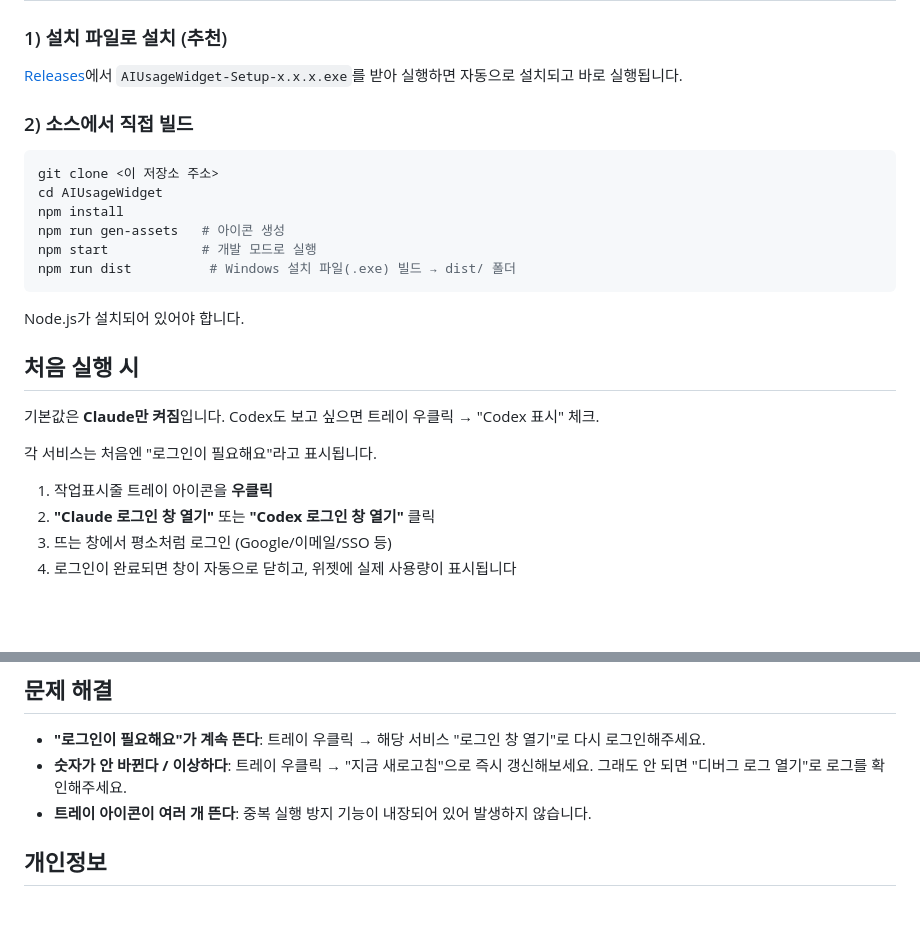
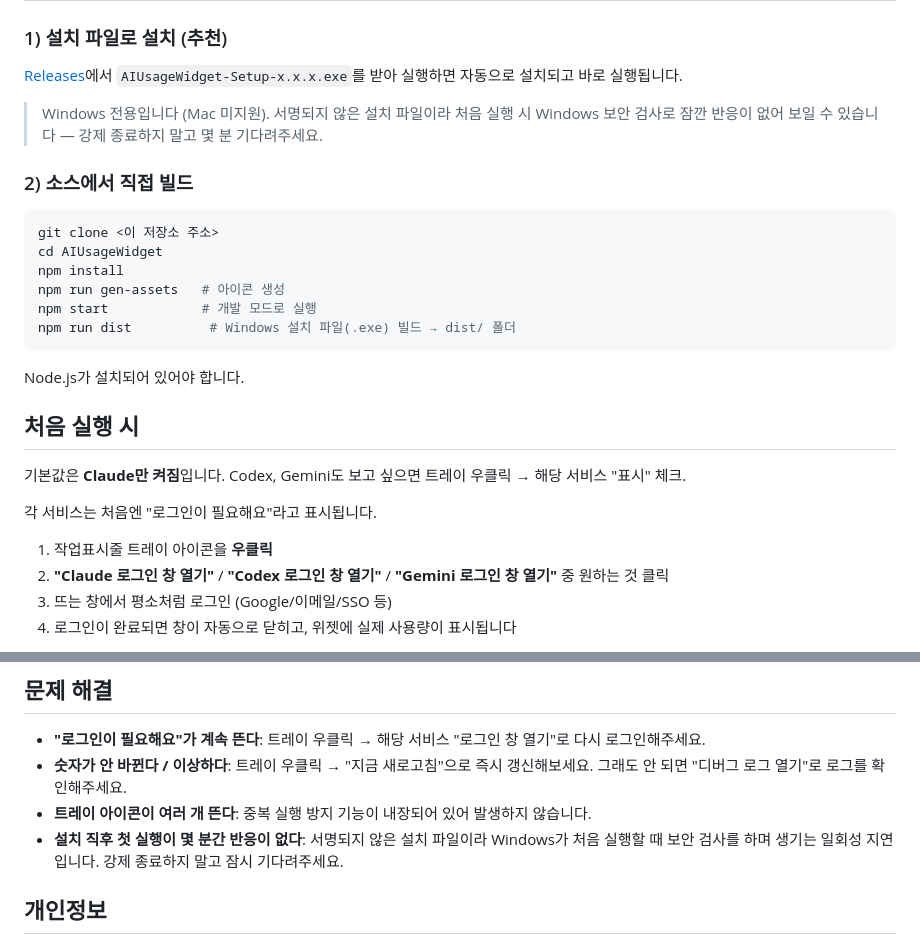
Before and after one commit to kimju1416/ai-usage-widget, a Markdown page: README.md, 2 parts joined by grey strips. Drawn GitHub-style; blank space fills up the shorter version.

```diff
--- a/README.md
+++ b/README.md
@@ -32,6 +35,9 @@ Claude(claude.ai)와 Codex(ChatGPT) 사용량을 항상 화면에 띄워두고
 ### 1) 설치 파일로 설치 (추천)
 
 [Releases](../../releases)에서 `AIUsageWidget-Setup-x.x.x.exe`를 받아 실행하면 자동으로 설치되고 바로 실행됩니다.
+
+> Windows 전용입니다 (Mac 미지원).
+> 서명되지 않은 설치 파일이라 처음 실행 시 Windows 보안 검사로 잠깐 반응이 없어 보일 수 있습니다 — 강제 종료하지 말고 몇 분 기다려주세요.
 
 ### 2) 소스에서 직접 빌드
 
@@ -48,12 +54,12 @@ Node.js가 설치되어 있어야 합니다.
 
 ## 처음 실행 시
 
-기본값은 **Claude만 켜짐**입니다. Codex도 보고 싶으면 트레이 우클릭 → "Codex 표시" 체크.
+기본값은 **Claude만 켜짐**입니다. Codex, Gemini도 보고 싶으면 트레이 우클릭 → 해당 서비스 "표시" 체크.
 
 각 서비스는 처음엔 "로그인이 필요해요"라고 표시됩니다.
 
 1. 작업표시줄 트레이 아이콘을 **우클릭**
-2. **"Claude 로그인 창 열기"** 또는 **"Codex 로그인 창 열기"** 클릭
+2. **"Claude 로그인 창 열기"** / **"Codex 로그인 창 열기"** / **"Gemini 로그인 창 열기"** 중 원하는 것 클릭
 3. 뜨는 창에서 평소처럼 로그인 (Google/이메일/SSO 등)
 4. 로그인이 완료되면 창이 자동으로 닫히고, 위젯에 실제 사용량이 표시됩니다
 
@@ -102,6 +110,7 @@ Node.js가 설치되어 있어야 합니다.
 - **"로그인이 필요해요"가 계속 뜬다**: 트레이 우클릭 → 해당 서비스 "로그인 창 열기"로 다시 로그인해주세요.
 - **숫자가 안 바뀐다 / 이상하다**: 트레이 우클릭 → "지금 새로고침"으로 즉시 갱신해보세요. 그래도 안 되면 "디버그 로그 열기"로 로그를 확인해주세요.
 - **트레이 아이콘이 여러 개 뜬다**: 중복 실행 방지 기능이 내장되어 있어 발생하지 않습니다.
+- **설치 직후 첫 실행이 몇 분간 반응이 없다**: 서명되지 않은 설치 파일이라 Windows가 처음 실행할 때 보안 검사를 하며 생기는 일회성 지연입니다. 강제 종료하지 말고 잠시 기다려주세요.
 
 ## 개인정보
 
```
Also changed, not shown: other parts of README.md (+12 -7 lines).
